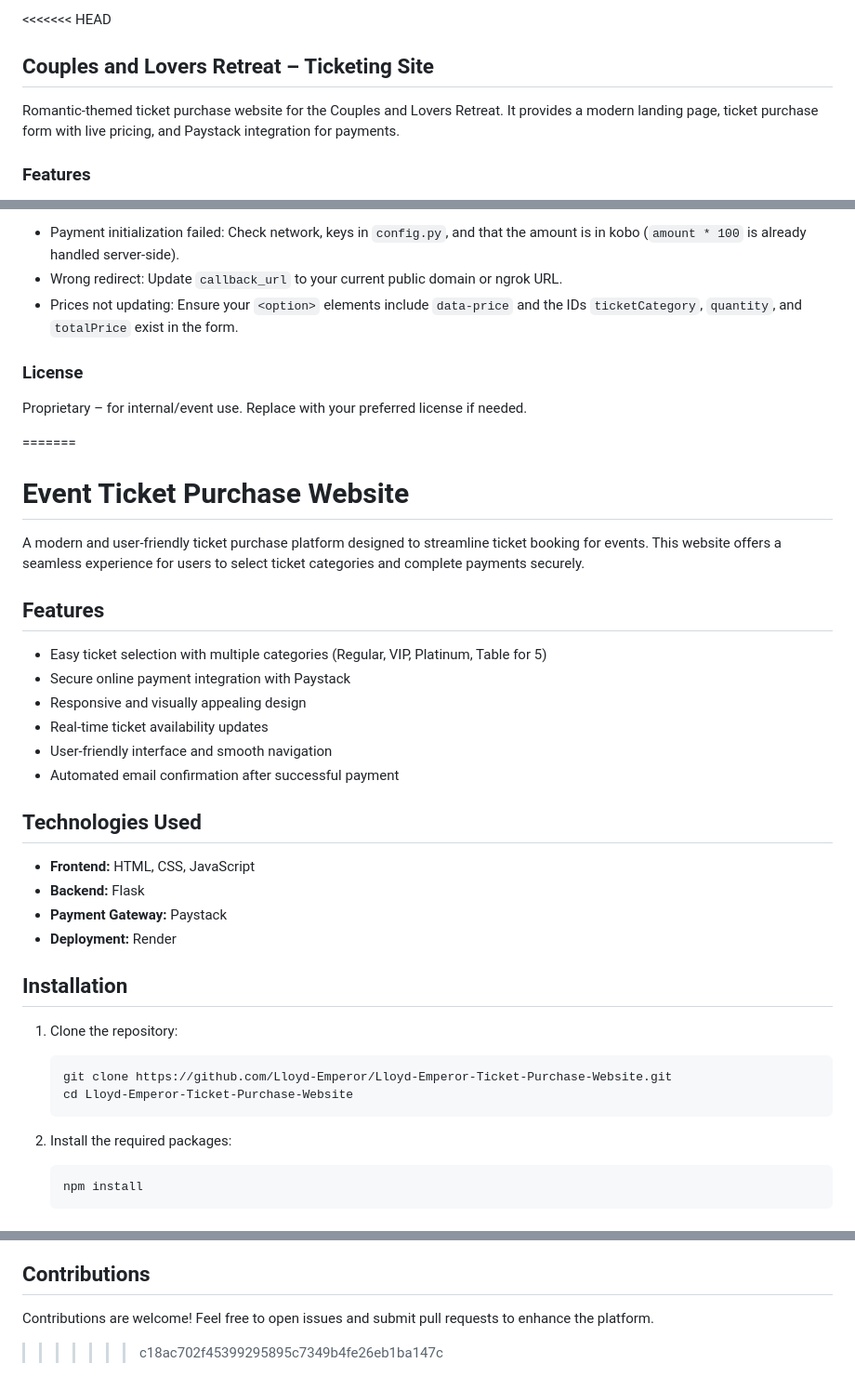
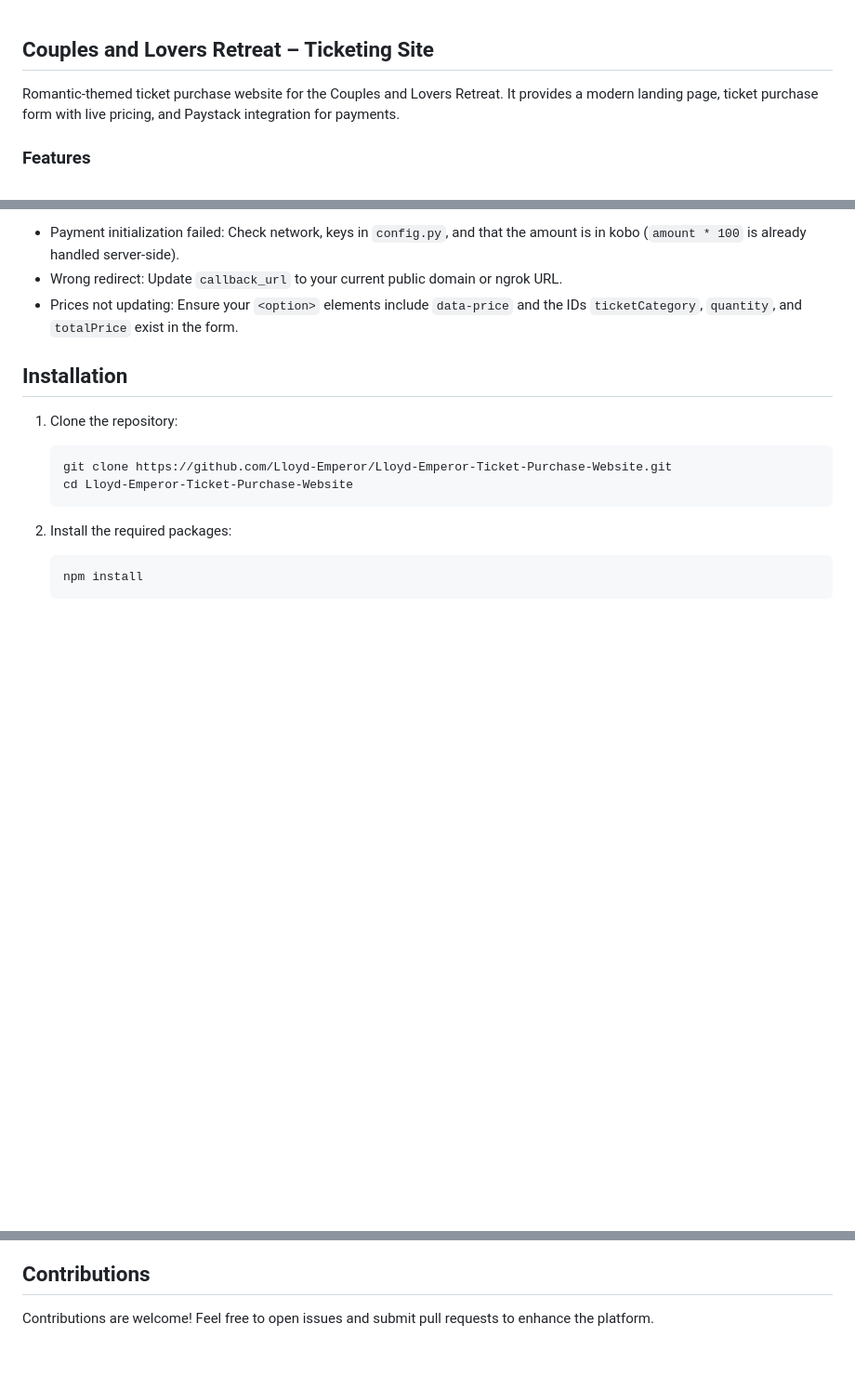
Before and after one commit to Lloyd-Emperor/Ticket-Purchase-Website, a Markdown page: README.md, 3 parts joined by grey strips. Shown: that part at 93% size. GitHub-like rendering; blank space fills up the shorter version.

Commit message:
update to UI

````diff
--- a/README.md
+++ b/README.md
@@ -1,4 +1,3 @@
-<<<<<<< HEAD
 ## Couples and Lovers Retreat – Ticketing Site
 
 Romantic-themed ticket purchase website for the Couples and Lovers Retreat. It provides a modern landing page, ticket purchase form with live pricing, and Paystack integration for payments.
@@ -133,28 +132,6 @@ Edit `templates/tickets.html` and adjust the `<option>` entries. Prices are read
 - Wrong redirect: Update `callback_url` to your current public domain or ngrok URL.
 - Prices not updating: Ensure your `<option>` elements include `data-price` and the IDs `ticketCategory`, `quantity`, and `totalPrice` exist in the form.
 
-### License
-Proprietary – for internal/event use. Replace with your preferred license if needed.
-
-=======
-# Event Ticket Purchase Website
-
-A modern and user-friendly ticket purchase platform designed to streamline ticket booking for events. This website offers a seamless experience for users to select ticket categories and complete payments securely.
-
-## Features
-- Easy ticket selection with multiple categories (Regular, VIP, Platinum, Table for 5)
-- Secure online payment integration with Paystack
-- Responsive and visually appealing design
-- Real-time ticket availability updates
-- User-friendly interface and smooth navigation
-- Automated email confirmation after successful payment
-
-## Technologies Used
-- **Frontend:** HTML, CSS, JavaScript
-- **Backend:** Flask
-- **Payment Gateway:** Paystack
-- **Deployment:** Render
-
 ## Installation
 1. Clone the repository:
    ```bash
@@ -185,5 +162,3 @@ This project is licensed under the MIT License.
 
 ## Contributions
 Contributions are welcome! Feel free to open issues and submit pull requests to enhance the platform.
-
->>>>>>> c18ac702f45399295895c7349b4fe26eb1ba147c
````
